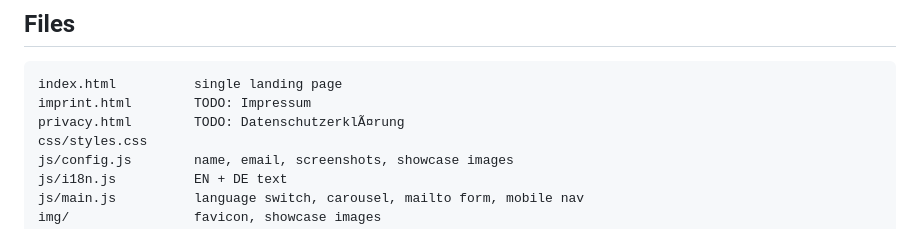
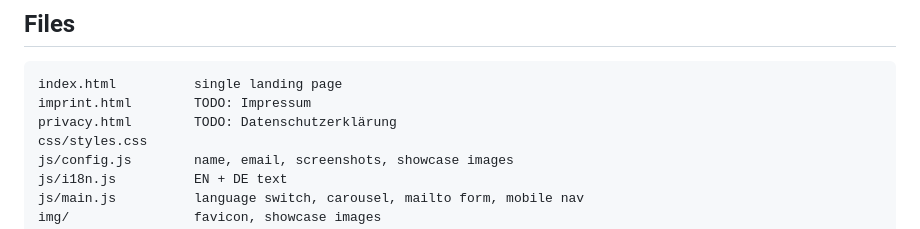
Before and after one commit to SarojDebnath/VisionInspect-website, a Markdown page: README.md, the part around one of its changes. GitHub-like rendering.

Commit message:
Fix README encoding
Co-Authored-By: Claude Opus 5.5 <noreply@anthropic.com>

````diff
--- a/README.md
+++ b/README.md
@@ -79,7 +79,7 @@ server {
 ```
 index.html          single landing page
 imprint.html        TODO: Impressum
-privacy.html        TODO: DatenschutzerklÃ¤rung
+privacy.html        TODO: Datenschutzerklärung
 css/styles.css
 js/config.js        name, email, screenshots, showcase images
 js/i18n.js          EN + DE text
````
Also changed, not shown: other parts of README.md (+3 -3 lines).
